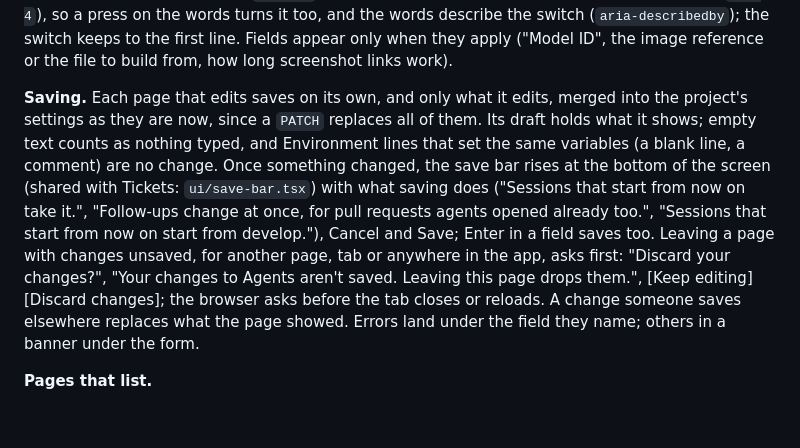
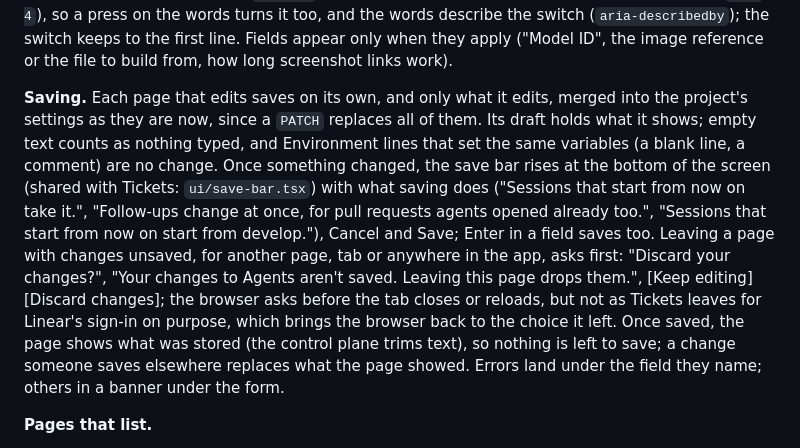
Before and after one commit to hyperstructure/design, a Markdown page: docs/web-app/lists-and-pages.md, the part around the change. Rendered like a GitHub page; blank space fills up the shorter version.

Commit message:
docs(web-app): a project's settings pages after saving, and leaving for Linear

```diff
--- a/docs/web-app/lists-and-pages.md
+++ b/docs/web-app/lists-and-pages.md
@@ -415,7 +415,7 @@ Row actions follow how often the row is used:
 
 **A page.** `SectionLayout` "subpage": the page's h2 at 22 px display under the project's own header (it doesn't grow on a phone, as Settings' does where it heads the screen), one sentence under it, then what the page starts with and its parts as 15 px semibold h3s, 56 px apart. Switches sit in flush hairline lists, each row a `<label>` around the name (13.5 px) and what it does (12.5 px `ink-4`), so a press on the words turns it too, and the words describe the switch (`aria-describedby`); the switch keeps to the first line. Fields appear only when they apply ("Model ID", the image reference or the file to build from, how long screenshot links work).
 
-**Saving.** Each page that edits saves on its own, and only what it edits, merged into the project's settings as they are now, since a `PATCH` replaces all of them. Its draft holds what it shows; empty text counts as nothing typed, and Environment lines that set the same variables (a blank line, a comment) are no change. Once something changed, the save bar rises at the bottom of the screen (shared with Tickets: `ui/save-bar.tsx`) with what saving does ("Sessions that start from now on take it.", "Follow-ups change at once, for pull requests agents opened already too.", "Sessions that start from now on start from develop."), Cancel and Save; Enter in a field saves too. Leaving a page with changes unsaved, for another page, tab or anywhere in the app, asks first: "Discard your changes?", "Your changes to Agents aren't saved. Leaving this page drops them.", [Keep editing] [Discard changes]; the browser asks before the tab closes or reloads. A change someone saves elsewhere replaces what the page showed. Errors land under the field they name; others in a banner under the form.
+**Saving.** Each page that edits saves on its own, and only what it edits, merged into the project's settings as they are now, since a `PATCH` replaces all of them. Its draft holds what it shows; empty text counts as nothing typed, and Environment lines that set the same variables (a blank line, a comment) are no change. Once something changed, the save bar rises at the bottom of the screen (shared with Tickets: `ui/save-bar.tsx`) with what saving does ("Sessions that start from now on take it.", "Follow-ups change at once, for pull requests agents opened already too.", "Sessions that start from now on start from develop."), Cancel and Save; Enter in a field saves too. Leaving a page with changes unsaved, for another page, tab or anywhere in the app, asks first: "Discard your changes?", "Your changes to Agents aren't saved. Leaving this page drops them.", [Keep editing] [Discard changes]; the browser asks before the tab closes or reloads, but not as Tickets leaves for Linear's sign-in on purpose, which brings the browser back to the choice it left. Once saved, the page shows what was stored (the control plane trims text), so nothing is left to save; a change someone saves elsewhere replaces what the page showed. Errors land under the field they name; others in a banner under the form.
 
 **Pages that list.**
 
```
